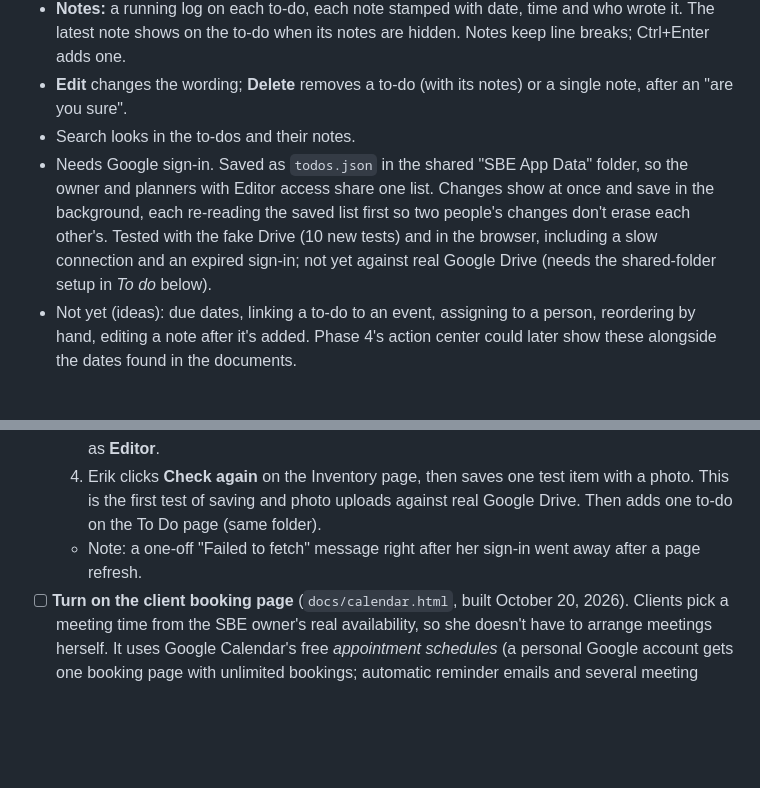
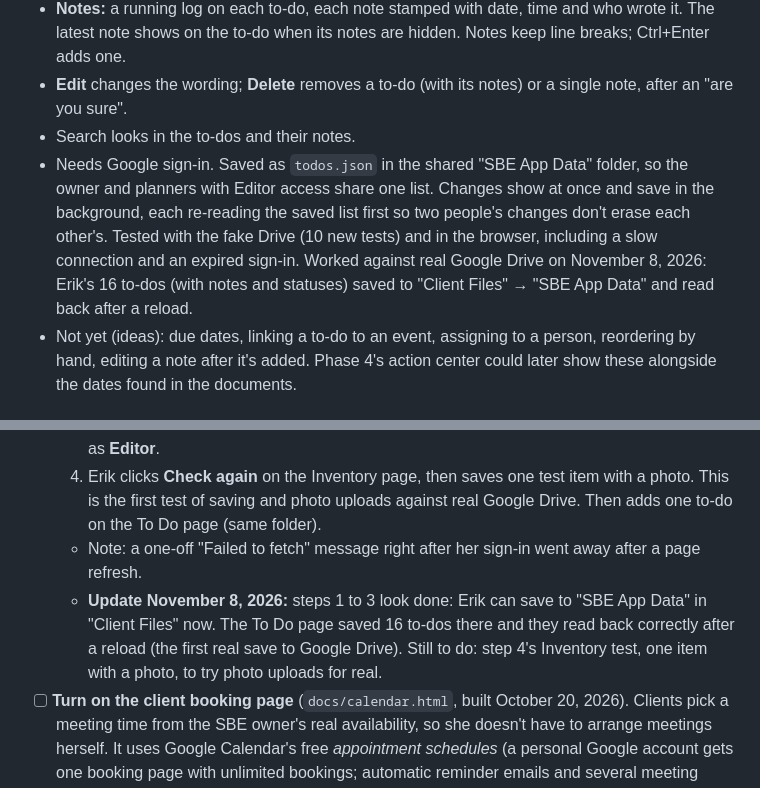
Before and after one commit to erikfol/simply-beeutiful-events, a Markdown page: sbe-improvements.md, 2 parts joined by grey strips. Drawn GitHub-style; blank space fills up the shorter version.

Commit message:
Note the first real save to Google Drive
Erik can now save to "SBE App Data" in "Client Files": the To Do page
saved 16 to-dos there and they read back after a reload. The shared
folder setup only needs the Inventory photo test now.

Co-Authored-By: Claude Opus 5.5 <noreply@anthropic.com>

```diff
--- a/sbe-improvements.md
+++ b/sbe-improvements.md
@@ -157,7 +157,7 @@ Estimates assume part-time work with Claude doing most of the coding. Expected r
 - **Notes:** a running log on each to-do, each note stamped with date, time and who wrote it. The latest note shows on the to-do when its notes are hidden. Notes keep line breaks; Ctrl+Enter adds one.
 - **Edit** changes the wording; **Delete** removes a to-do (with its notes) or a single note, after an "are you sure".
 - Search looks in the to-dos and their notes.
-- Needs Google sign-in. Saved as `todos.json` in the shared "SBE App Data" folder, so the owner and planners with Editor access share one list. Changes show at once and save in the background, each re-reading the saved list first so two people's changes don't erase each other's. Tested with the fake Drive (10 new tests) and in the browser, including a slow connection and an expired sign-in; not yet against real Google Drive (needs the shared-folder setup in *To do* below).
+- Needs Google sign-in. Saved as `todos.json` in the shared "SBE App Data" folder, so the owner and planners with Editor access share one list. Changes show at once and save in the background, each re-reading the saved list first so two people's changes don't erase each other's. Tested with the fake Drive (10 new tests) and in the browser, including a slow connection and an expired sign-in. Worked against real Google Drive on November 8, 2026: Erik's 16 to-dos (with notes and statuses) saved to "Client Files" → "SBE App Data" and read back after a reload.
 - Not yet (ideas): due dates, linking a to-do to an event, assigning to a person, reordering by hand, editing a note after it's added. Phase 4's action center could later show these alongside the dates found in the documents.
 
 ### Billing and invoicing reference: HoneyBook
@@ -193,6 +193,7 @@ Fits with the existing app: budget tracking, per-vendor contract and payment sta
   3. She shares the "SBE App Data" folder inside "Client Files" with erik.follensbee@gmail.com as **Editor**.
   4. Erik clicks **Check again** on the Inventory page, then saves one test item with a photo. This is the first test of saving and photo uploads against real Google Drive. Then adds one to-do on the To Do page (same folder).
   - Note: a one-off "Failed to fetch" message right after her sign-in went away after a page refresh.
+  - **Update November 8, 2026:** steps 1 to 3 look done: Erik can save to "SBE App Data" in "Client Files" now. The To Do page saved 16 to-dos there and they read back correctly after a reload (the first real save to Google Drive). Still to do: step 4's Inventory test, one item with a photo, to try photo uploads for real.
 - [ ] **Turn on the client booking page** (`docs/calendar.html`, built October 20, 2026). Clients pick a meeting time from the SBE owner's real availability, so she doesn't have to arrange meetings herself. It uses Google Calendar's free *appointment schedules* (a personal Google account gets one booking page with unlimited bookings; automatic reminder emails and several meeting types need a paid Google plan). Steps:
   1. Nicole, in Google Calendar on a computer: **Create → Appointment schedule**. Set the meeting name (e.g. "Consultation"), length, the weekly hours she's open, a buffer between meetings, how far ahead people can book, and where it happens (Google Meet, phone, or in person).
   2. Check that busy times on her calendar are hidden ("Booked appointment settings" / "Checked calendars"). If she keeps meetings in a calendar other than her main Google Calendar, those times won't be hidden on the free plan.
```
